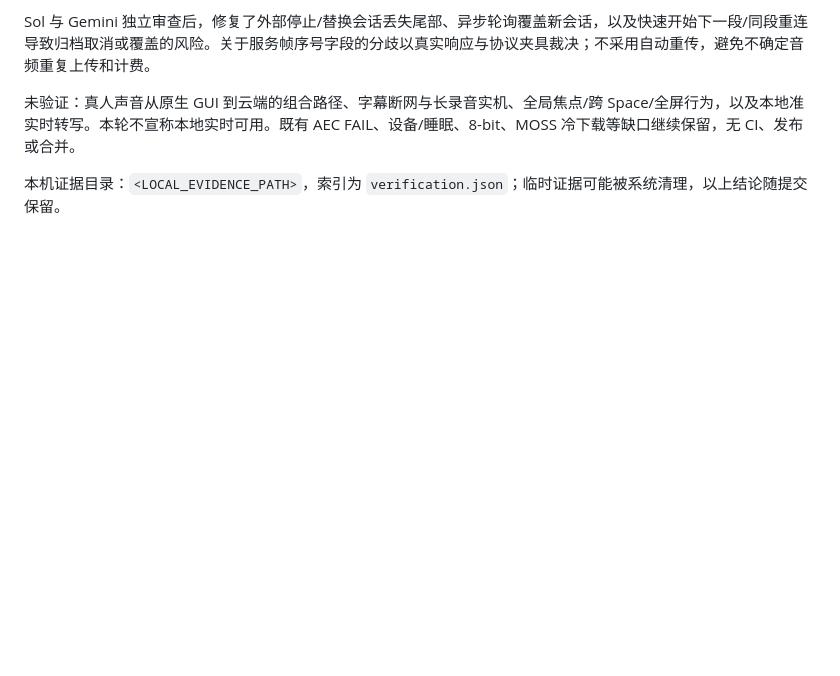
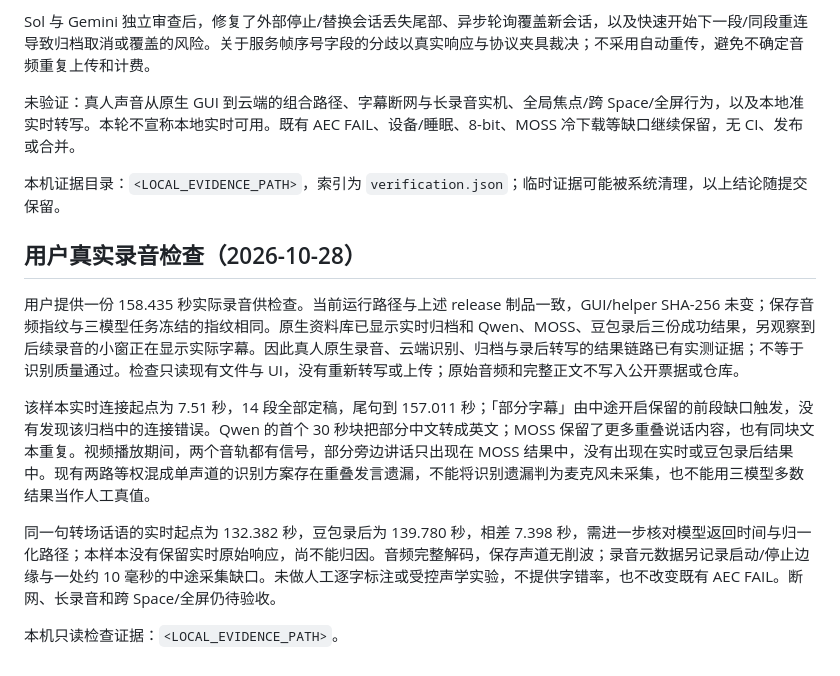
Before and after one commit to patrick-fu/meetingtape, a Markdown page: docs/local-verification.md, the part around the change. Rendered like a GitHub page; blank space fills up the shorter version.

Commit message:
Record findings from a real recording evaluation
- Verify the native and cloud result path against unchanged release artifacts
- Document overlapping speech omissions, mixed-language errors and timestamp uncertainty
- Preserve remaining acoustic, network and window acceptance limits

```diff
--- a/docs/local-verification.md
+++ b/docs/local-verification.md
@@ -162,3 +162,13 @@ Sol 与 Gemini 独立审查后，修复了外部停止/替换会话丢失尾部
 未验证：真人声音从原生 GUI 到云端的组合路径、字幕断网与长录音实机、全局焦点/跨 Space/全屏行为，以及本地准实时转写。本轮不宣称本地实时可用。既有 AEC FAIL、设备/睡眠、8-bit、MOSS 冷下载等缺口继续保留，无 CI、发布或合并。
 
 本机证据目录：`<LOCAL_EVIDENCE_PATH>`，索引为 `verification.json`；临时证据可能被系统清理，以上结论随提交保留。
+
+## 用户真实录音检查（2026-10-28）
+
+用户提供一份 158.435 秒实际录音供检查。当前运行路径与上述 release 制品一致，GUI/helper SHA-256 未变；保存音频指纹与三模型任务冻结的指纹相同。原生资料库已显示实时归档和 Qwen、MOSS、豆包录后三份成功结果，另观察到后续录音的小窗正在显示实际字幕。因此真人原生录音、云端识别、归档与录后转写的结果链路已有实测证据；不等于识别质量通过。检查只读现有文件与 UI，没有重新转写或上传；原始音频和完整正文不写入公开票据或仓库。
+
+该样本实时连接起点为 7.51 秒，14 段全部定稿，尾句到 157.011 秒；「部分字幕」由中途开启保留的前段缺口触发，没有发现该归档中的连接错误。Qwen 的首个 30 秒块把部分中文转成英文；MOSS 保留了更多重叠说话内容，也有同块文本重复。视频播放期间，两个音轨都有信号，部分旁边讲话只出现在 MOSS 结果中，没有出现在实时或豆包录后结果中。现有两路等权混成单声道的识别方案存在重叠发言遗漏，不能将识别遗漏判为麦克风未采集，也不能用三模型多数结果当作人工真值。
+
+同一句转场话语的实时起点为 132.382 秒，豆包录后为 139.780 秒，相差 7.398 秒，需进一步核对模型返回时间与归一化路径；本样本没有保留实时原始响应，尚不能归因。音频完整解码，保存声道无削波；录音元数据另记录启动/停止边缘与一处约 10 毫秒的中途采集缺口。未做人工逐字标注或受控声学实验，不提供字错率，也不改变既有 AEC FAIL。断网、长录音和跨 Space/全屏仍待验收。
+
+本机只读检查证据：`<LOCAL_EVIDENCE_PATH>`。
```
